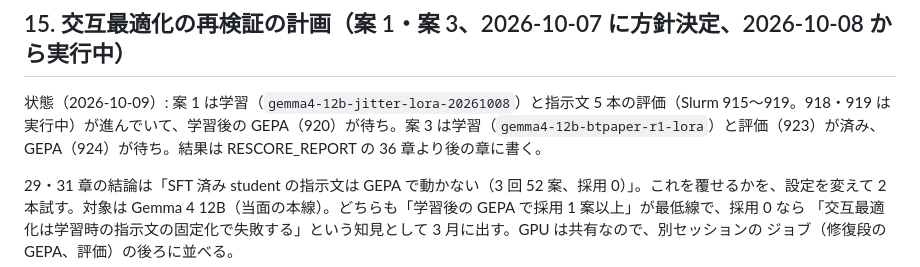
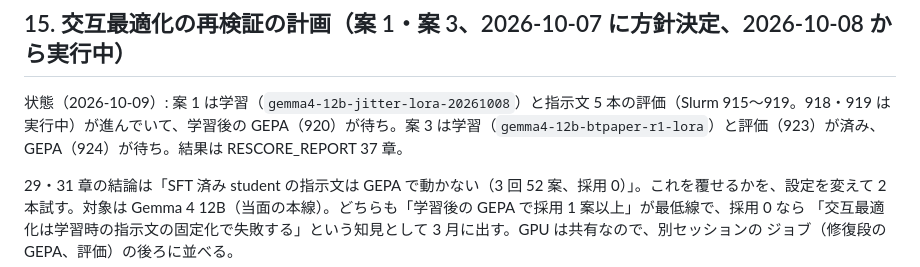
Before and after one commit to ryoww/test_distillation, a Markdown page: ProgAndSpec/DSPy_Shizuoka_V3_handover/OPERATIONS.md, the part around the change. Rendered like a GitHub page.

Commit message:
Point the alternation references at chapter 37
Co-Authored-By: Claude Opus 5.5 <noreply@anthropic.com>

```diff
--- a/ProgAndSpec/DSPy_Shizuoka_V3_handover/OPERATIONS.md
+++ b/ProgAndSpec/DSPy_Shizuoka_V3_handover/OPERATIONS.md
@@ -791,8 +791,7 @@ uv run python scripts/solve_requirement.py data/problems_hard_gen/test/prob_4035
 ## 15. 交互最適化の再検証の計画（案 1・案 3、2026-10-07 に方針決定、2026-10-08 から実行中）
 
 状態（2026-10-09）: 案 1 は学習（`gemma4-12b-jitter-lora-20261008`）と指示文 5 本の評価（Slurm 915〜919。918・919 は実行中）が進んでいて、学習後の
-GEPA（920）が待ち。案 3 は学習（`gemma4-12b-btpaper-r1-lora`）と評価（923）が済み、GEPA（924）が待ち。結果は RESCORE_REPORT の
-36 章より後の章に書く。
+GEPA（920）が待ち。案 3 は学習（`gemma4-12b-btpaper-r1-lora`）と評価（923）が済み、GEPA（924）が待ち。結果は RESCORE_REPORT 37 章。
 
 29・31 章の結論は「SFT 済み student の指示文は GEPA で動かない（3 回 52 案、採用 0）」。これを覆せるかを、設定を変えて
 2 本試す。対象は Gemma 4 12B（当面の本線）。どちらも「学習後の GEPA で採用 1 案以上」が最低線で、採用 0 なら
```
Also changed, not shown: ProgAndSpec/DSPy_Shizuoka_V3_handover/RESCORE_REPORT.md (+1 -1 lines).
